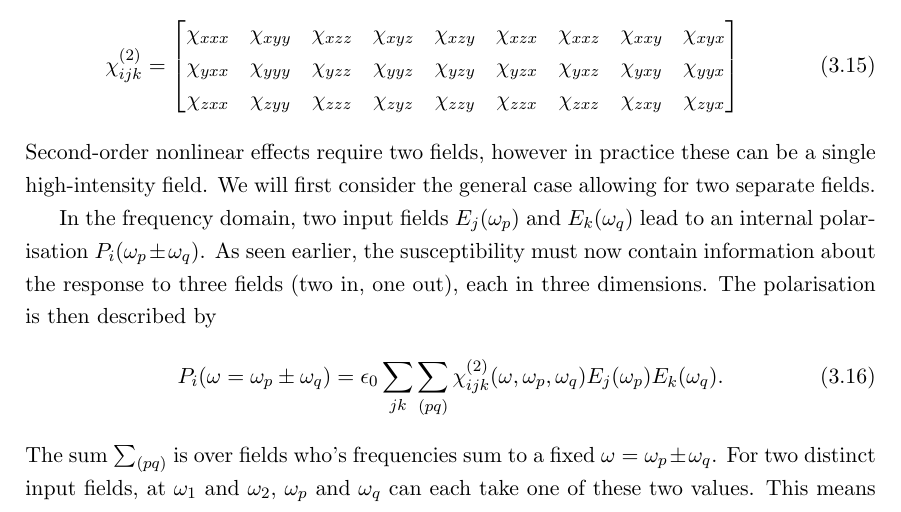
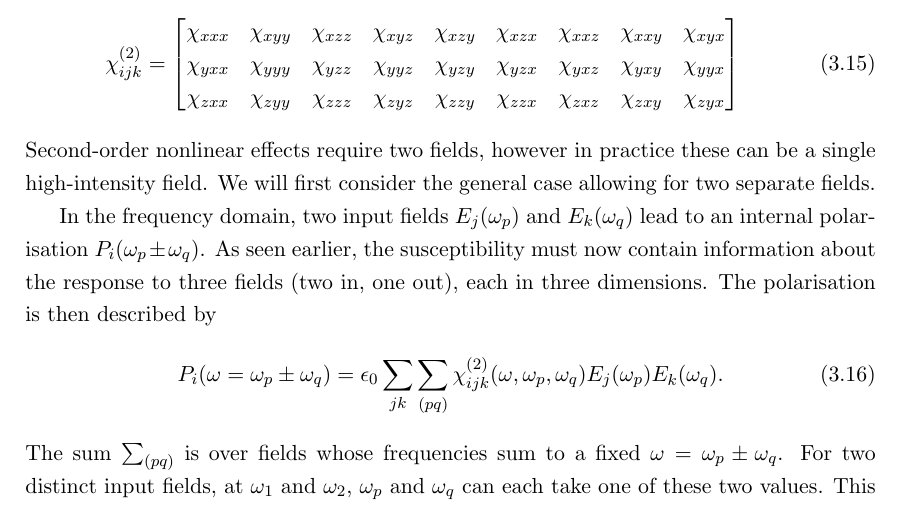
Before and after one commit to jtc42/ThesisUoB, a LaTeX thesis (main.tex, which reads sections/background/NonlinearOptics.tex): part of page 26 of 104, cut so that both start at the same text. Compiled offline with pdfLaTeX.

Commit message:
Fixed who's to whose

```diff
--- a/sections/background/NonlinearOptics.tex
+++ b/sections/background/NonlinearOptics.tex
@@ -115,7 +115,7 @@ In the frequency domain, two input fields $E_{j}(\omega_{p} )$ and $E_{k}(\omega
 				\chi^{(2)}_{ijk}(\omega, \omega_{p},\omega_{q} )
 				E_{j}(\omega_{p} ) E_{k}(\omega_{q} ).
 \end{equation}
-The sum $\sum_{(pq)}$ is over fields who's frequencies sum to a fixed $\omega=\omega_{p}\pm\omega_{q}$. For two distinct input fields, at $\omega_{1}$ and $\omega_{2}$, $\omega_{p}$ and $\omega_{q}$ can each take one of these two values. This means that for known but different input frequencies, the polarisation can be given by
+The sum $\sum_{(pq)}$ is over fields whose frequencies sum to a fixed $\omega=\omega_{p}\pm\omega_{q}$. For two distinct input fields, at $\omega_{1}$ and $\omega_{2}$, $\omega_{p}$ and $\omega_{q}$ can each take one of these two values. This means that for known but different input frequencies, the polarisation can be given by
 \begin{equation}\label{eq:background:NonlinearOptics:shgP:Pw1w2}
 	P_{i}(\omega=\omega_{1}+\omega_{2} ) =  \epsilon_{0} \sum_{jk} \big[
 				\chi^{(2)}_{ijk}(\omega, \omega_{1},\omega_{2} )
```
